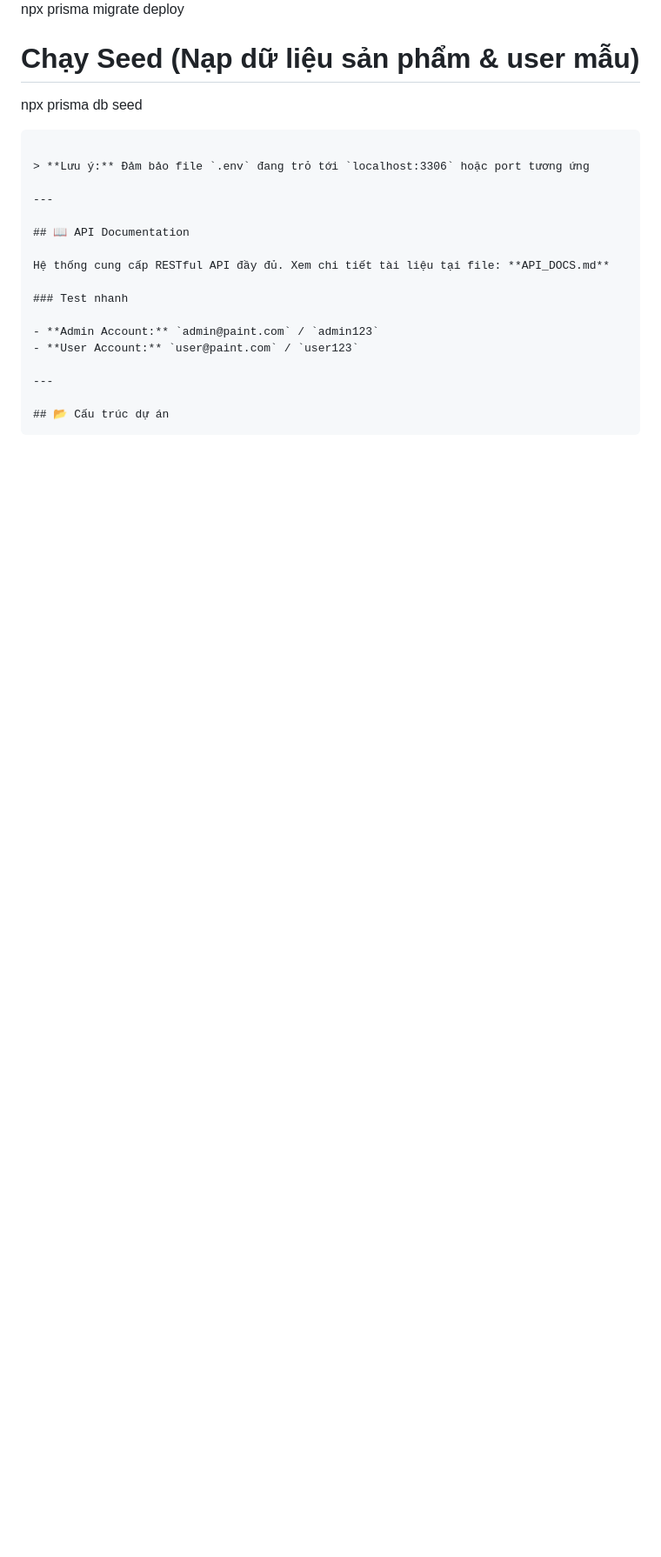
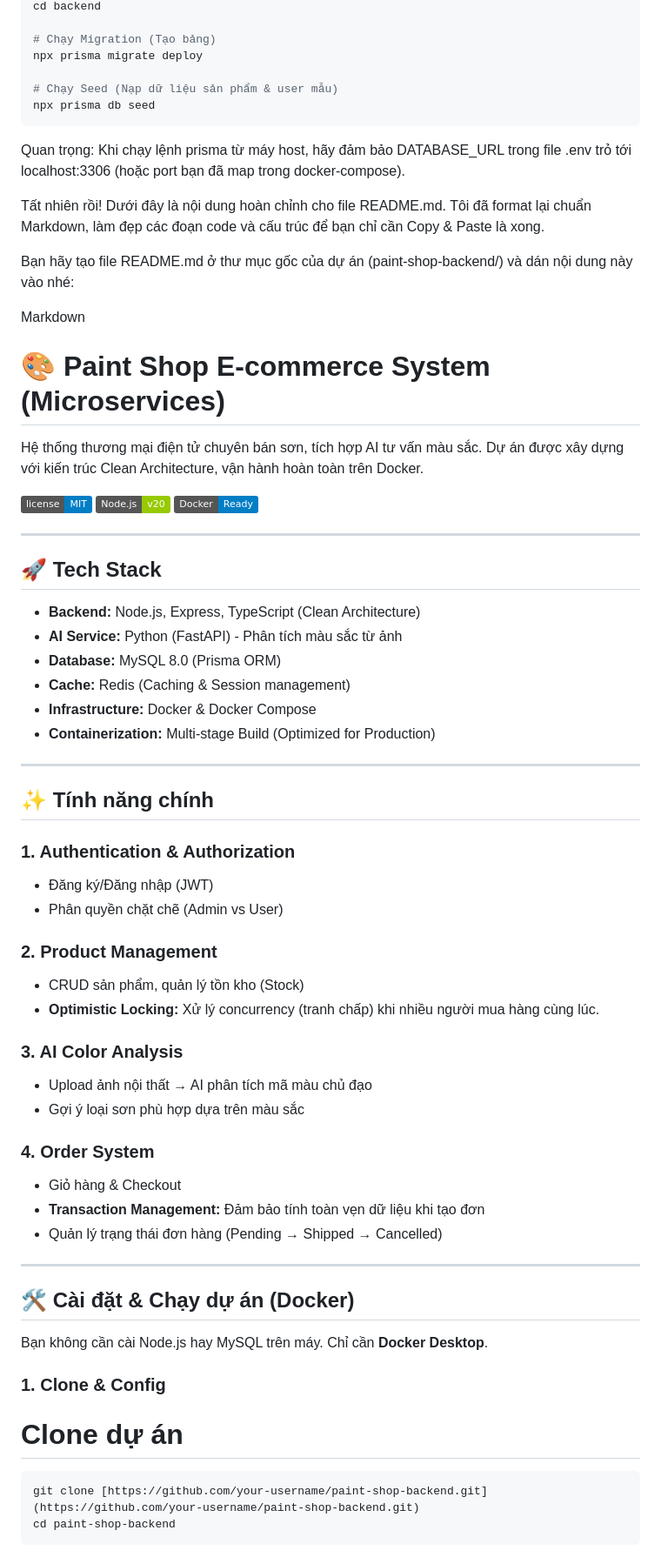
Before and after one commit to JamesHarrision/Paint-Shop-Backend, a Markdown page: README.md, the part around one of its changes. Shown at 87% size. GitHub-like rendering; badges without logos; blank space fills up the shorter version.

````diff
--- a/README.md
+++ b/README.md
@@ -64,21 +72,62 @@ npx prisma migrate deploy
 # Chạy Seed (Nạp dữ liệu sản phẩm & user mẫu)
 npx prisma db seed
 ```
+Quan trọng: Khi chạy lệnh prisma từ máy host, hãy đảm bảo DATABASE_URL trong file .env trỏ tới localhost:3306 (hoặc port bạn đã map trong docker-compose).
 
-> **Lưu ý:** Đảm bảo file `.env` đang trỏ tới `localhost:3306` hoặc port tương ứng
+Tất nhiên rồi! Dưới đây là nội dung hoàn chỉnh cho file README.md. Tôi đã format lại chuẩn Markdown, làm đẹp các đoạn code và cấu trúc để bạn chỉ cần Copy & Paste là xong.
+
+Bạn hãy tạo file README.md ở thư mục gốc của dự án (paint-shop-backend/) và dán nội dung này vào nhé:
+
+Markdown
+# 🎨 Paint Shop E-commerce System (Microservices)
+
+Hệ thống thương mại điện tử chuyên bán sơn, tích hợp AI tư vấn màu sắc. Dự án được xây dựng với kiến trúc Clean Architecture, vận hành hoàn toàn trên Docker.
+
+![License](https://img.shields.io/badge/license-MIT-blue.svg)
+![Node](https://img.shields.io/badge/Node.js-v20-green)
+![Docker](https://img.shields.io/badge/Docker-Ready-blue)
 
 ---
 
-## 📖 API Documentation
+## 🚀 Tech Stack
 
-Hệ thống cung cấp RESTful API đầy đủ. Xem chi tiết tài liệu tại file: **API_DOCS.md**
-
-### Test nhanh
-
-- **Admin Account:** `admin@paint.com` / `admin123`
-- **User Account:** `user@paint.com` / `user123`
+* **Backend:** Node.js, Express, TypeScript (Clean Architecture)
+* **AI Service:** Python (FastAPI) - Phân tích màu sắc từ ảnh
+* **Database:** MySQL 8.0 (Prisma ORM)
+* **Cache:** Redis (Caching & Session management)
+* **Infrastructure:** Docker & Docker Compose
+* **Containerization:** Multi-stage Build (Optimized for Production)
 
 ---
 
-## 📂 Cấu trúc dự án
+## ✨ Tính năng chính
+
+### 1. Authentication & Authorization
+* Đăng ký/Đăng nhập (JWT)
+* Phân quyền chặt chẽ (Admin vs User)
+
+### 2. Product Management
+* CRUD sản phẩm, quản lý tồn kho (Stock)
+* **Optimistic Locking:** Xử lý concurrency (tranh chấp) khi nhiều người mua hàng cùng lúc.
+
+### 3. AI Color Analysis
+* Upload ảnh nội thất → AI phân tích mã màu chủ đạo
+* Gợi ý loại sơn phù hợp dựa trên màu sắc
+
+### 4. Order System
+* Giỏ hàng & Checkout
+* **Transaction Management:** Đảm bảo tính toàn vẹn dữ liệu khi tạo đơn
+* Quản lý trạng thái đơn hàng (Pending → Shipped → Cancelled)
+
+---
+
+## 🛠️ Cài đặt & Chạy dự án (Docker)
+
+Bạn không cần cài Node.js hay MySQL trên máy. Chỉ cần **Docker Desktop**.
+
+### 1. Clone & Config
+# Clone dự án
+```bash
+git clone [https://github.com/your-username/paint-shop-backend.git](https://github.com/your-username/paint-shop-backend.git)
+cd paint-shop-backend
 ```
````
Also changed, not shown: other parts of README.md (+82 -47 lines).
